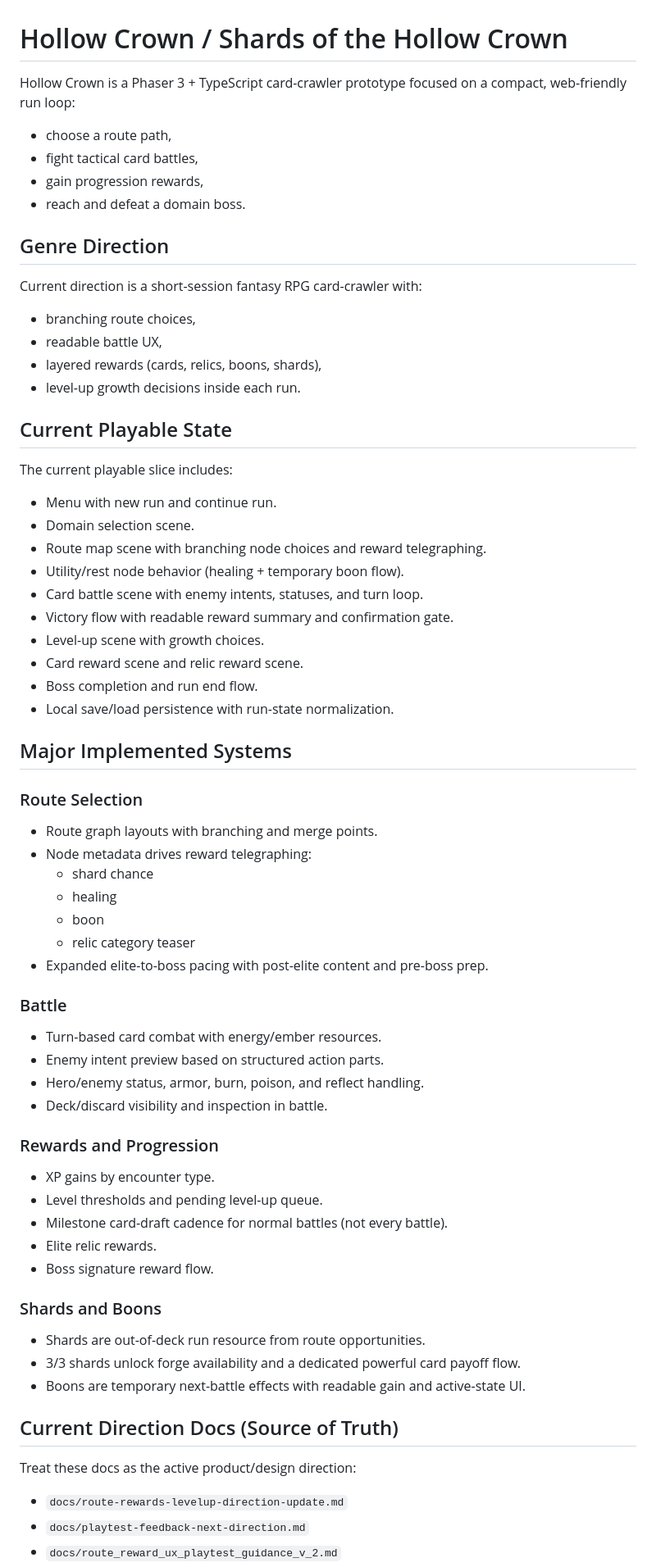
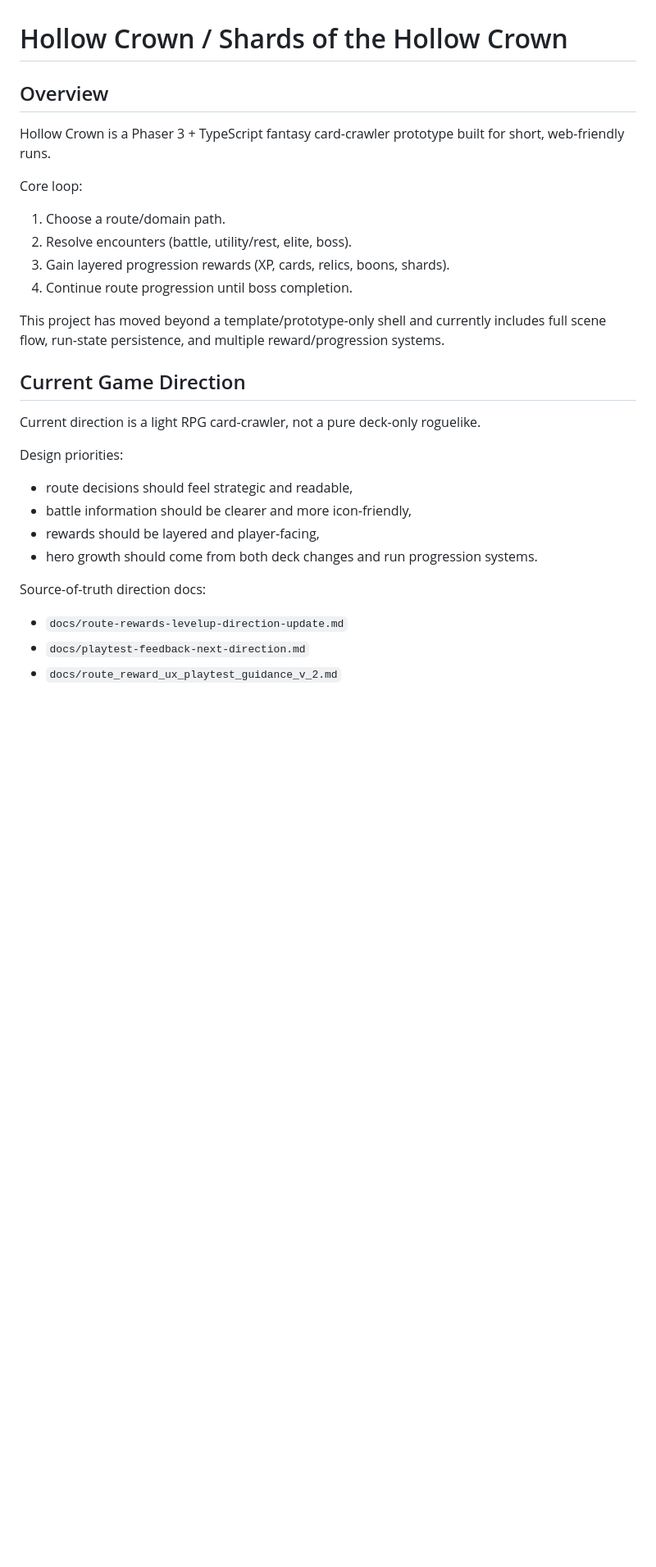
Before and after one commit to lpazpinto/hollow-crown, a Markdown page: README.md, the part around one of its changes. Shown at 82% size. Drawn GitHub-style; blank space fills up the shorter version.

Commit message:
feat: update README to enhance game overview, direction, and implemented features

```diff
--- a/README.md
+++ b/README.md
@@ -1,72 +1,30 @@
 # Hollow Crown / Shards of the Hollow Crown
 
-Hollow Crown is a Phaser 3 + TypeScript card-crawler prototype focused on a compact, web-friendly run loop:
+## Overview
 
-- choose a route path,
-- fight tactical card battles,
-- gain progression rewards,
-- reach and defeat a domain boss.
+Hollow Crown is a Phaser 3 + TypeScript fantasy card-crawler prototype built for short, web-friendly runs.
 
-## Genre Direction
+Core loop:
 
-Current direction is a short-session fantasy RPG card-crawler with:
+1. Choose a route/domain path.
+2. Resolve encounters (battle, utility/rest, elite, boss).
+3. Gain layered progression rewards (XP, cards, relics, boons, shards).
+4. Continue route progression until boss completion.
 
-- branching route choices,
-- readable battle UX,
-- layered rewards (cards, relics, boons, shards),
-- level-up growth decisions inside each run.
+This project has moved beyond a template/prototype-only shell and currently includes full scene flow, run-state persistence, and multiple reward/progression systems.
 
-## Current Playable State
+## Current Game Direction
 
-The current playable slice includes:
+Current direction is a light RPG card-crawler, not a pure deck-only roguelike.
 
-- Menu with new run and continue run.
-- Domain selection scene.
-- Route map scene with branching node choices and reward telegraphing.
-- Utility/rest node behavior (healing + temporary boon flow).
-- Card battle scene with enemy intents, statuses, and turn loop.
-- Victory flow with readable reward summary and confirmation gate.
-- Level-up scene with growth choices.
-- Card reward scene and relic reward scene.
-- Boss completion and run end flow.
-- Local save/load persistence with run-state normalization.
+Design priorities:
 
-## Major Implemented Systems
+- route decisions should feel strategic and readable,
+- battle information should be clearer and more icon-friendly,
+- rewards should be layered and player-facing,
+- hero growth should come from both deck changes and run progression systems.
 
-### Route Selection
-
-- Route graph layouts with branching and merge points.
-- Node metadata drives reward telegraphing:
-  - shard chance
-  - healing
-  - boon
-  - relic category teaser
-- Expanded elite-to-boss pacing with post-elite content and pre-boss prep.
-
-### Battle
-
-- Turn-based card combat with energy/ember resources.
-- Enemy intent preview based on structured action parts.
-- Hero/enemy status, armor, burn, poison, and reflect handling.
-- Deck/discard visibility and inspection in battle.
-
-### Rewards and Progression
-
-- XP gains by encounter type.
-- Level thresholds and pending level-up queue.
-- Milestone card-draft cadence for normal battles (not every battle).
-- Elite relic rewards.
-- Boss signature reward flow.
-
-### Shards and Boons
-
-- Shards are out-of-deck run resource from route opportunities.
-- 3/3 shards unlock forge availability and a dedicated powerful card payoff flow.
-- Boons are temporary next-battle effects with readable gain and active-state UI.
-
-## Current Direction Docs (Source of Truth)
-
-Treat these docs as the active product/design direction:
+Source-of-truth direction docs:
 
 - `docs/route-rewards-levelup-direction-update.md`
 - `docs/playtest-feedback-next-direction.md`
```
Also changed, not shown: other parts of README.md (+80 -30 lines).
